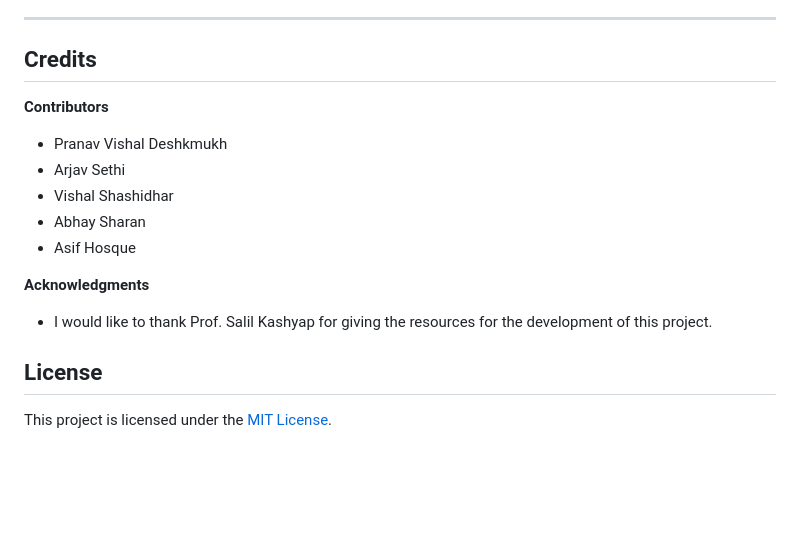
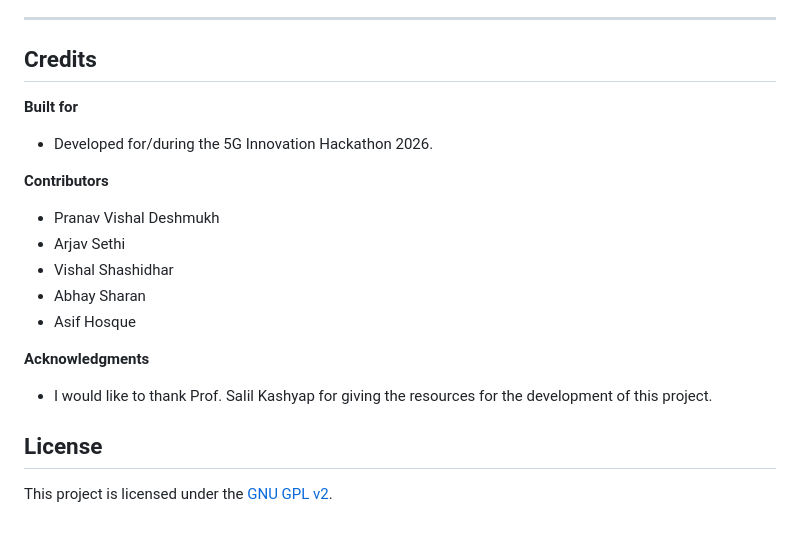
Before and after one commit to MirMaiti/5G_model_MEC_HOST, a Markdown page: README.md, the part around the change. GitHub-like rendering; blank space fills up the shorter version.

Commit message:
Correct contributor name and update license
Updated contributor name and changed license type.

```diff
--- a/README.md
+++ b/README.md
@@ -445,8 +445,11 @@ the confusion matrix in `models/metrics.json`.
 
 ## Credits
 
+**Built for**
+- Developed for/during the 5G Innovation Hackathon 2026.
+
 **Contributors**
-- Pranav Vishal Deshkmukh
+- Pranav Vishal Deshmukh
 - Arjav Sethi
 - Vishal Shashidhar
 - Abhay Sharan
@@ -457,4 +460,4 @@ the confusion matrix in `models/metrics.json`.
 
 ## License
 
-This project is licensed under the [MIT License](LICENSE).
+This project is licensed under the [GNU GPL v2](LICENSE).
```
